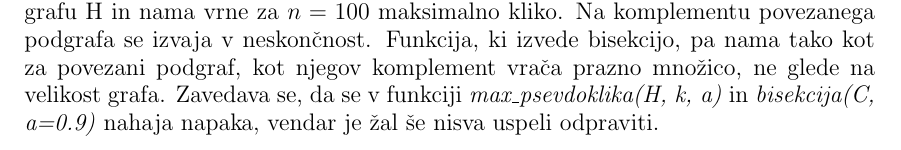
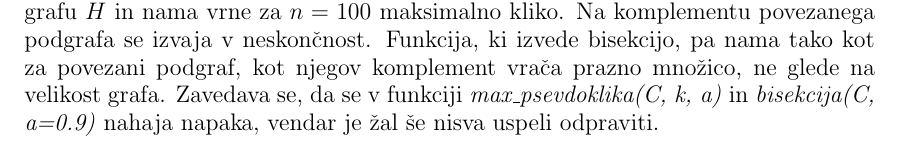
Before and after one commit to aniiiim/Finding-cliques-as-large-as-possible-in-graph, a LaTeX paper (Maximum-clique-problem-porocilo.tex): part of page 8 of 8, cut so that both start at the same text. Compiled offline with pdfLaTeX.

Commit message:
Porocilo

```diff
--- a/Maximum-clique-problem-porocilo.tex
+++ b/Maximum-clique-problem-porocilo.tex
@@ -230,7 +230,7 @@ Maksimalna klika je velikosti $3$ in povezuje vozlišča $4948, 8042, 6634$.
 \includegraphics[width=10cm, height=4cm]{klika2}
 \end{figure}
 
-Funkcija za iskanje psevdo-klike velikosti vsaj k nama deluje na povezanem podgrafu H in nama vrne za $n=100$ maksimalno kliko. Na komplementu povezanega podgrafa se izvaja v neskončnost. Funkcija, ki izvede bisekcijo, pa nama tako kot za povezani podgraf, kot njegov komplement vrača prazno množico, ne glede na velikost grafa. Zavedava se, da se v funkciji \textit{max\_psevdoklika(H, k, a)} in \textit{bisekcija(C, a=0.9)} nahaja napaka, vendar je žal še nisva uspeli odpraviti.
+Funkcija za iskanje psevdo-klike velikosti vsaj $k$ nama deluje na povezanem podgrafu $H$ in nama vrne za $n=100$ maksimalno kliko. Na komplementu povezanega podgrafa se izvaja v neskončnost. Funkcija, ki izvede bisekcijo, pa nama tako kot za povezani podgraf, kot njegov komplement vrača prazno množico, ne glede na velikost grafa. Zavedava se, da se v funkciji \textit{max\_psevdoklika(C, k, a)} in \textit{bisekcija(C, a=0.9)} nahaja napaka, vendar je žal še nisva uspeli odpraviti.
 
 
 
```
Also changed, not shown: Maximum-clique-problem-porocilo.pdf.
